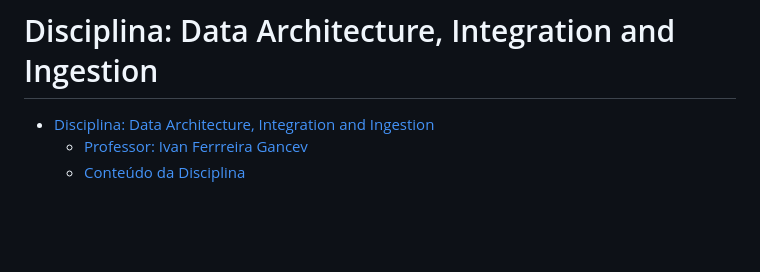
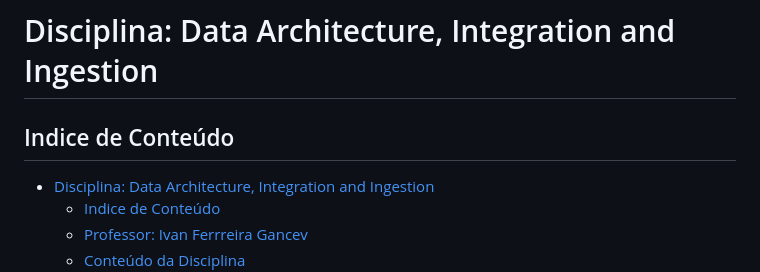
Before and after one commit to fabiomarcelodesouza/MBA_DataScience_ArtificialIntelligence, a Markdown page: Data Architecture, Integration and Ingestion/README.md, the part around the change. GitHub-like rendering; blank space fills up the shorter version.

Commit message:
commitando projeto integrado

```diff
--- a/Data Architecture, Integration and Ingestion/README.md
+++ b/Data Architecture, Integration and Ingestion/README.md
@@ -1,6 +1,8 @@
 # Disciplina: Data Architecture, Integration and Ingestion
 
+## Indice de Conteúdo
 - [Disciplina: Data Architecture, Integration and Ingestion](#disciplina-data-architecture-integration-and-ingestion)
+  - [Indice de Conteúdo](#indice-de-conteúdo)
   - [Professor: Ivan Ferrreira Gancev ](#professor-ivan-ferrreira-gancev-)
   - [Conteúdo da Disciplina](#conteúdo-da-disciplina)
 - [Trabalhos Desenvolvidos](#trabalhos-desenvolvidos)
```
